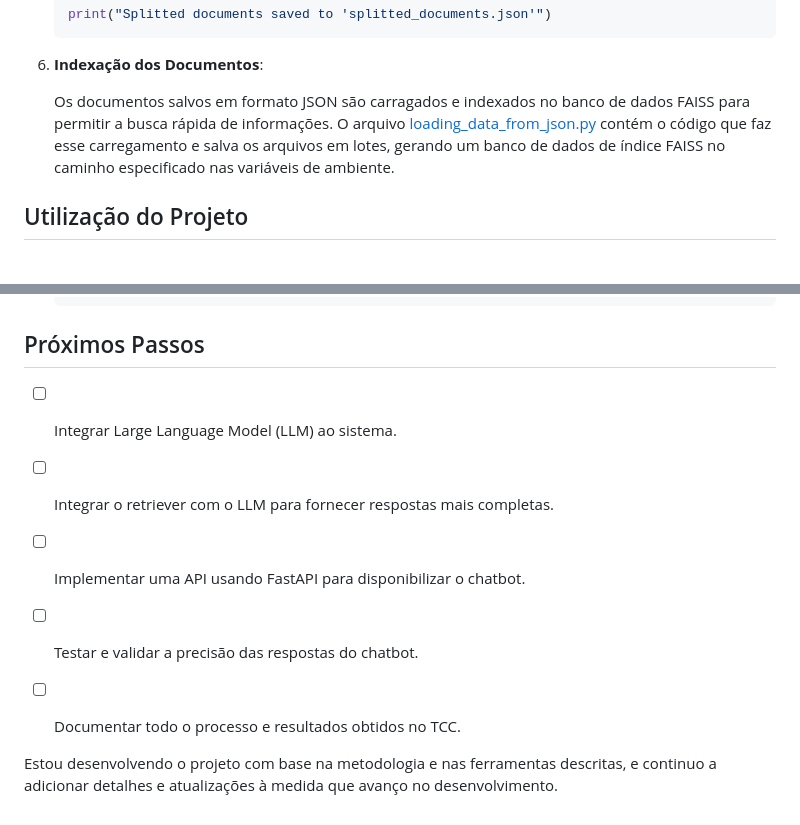
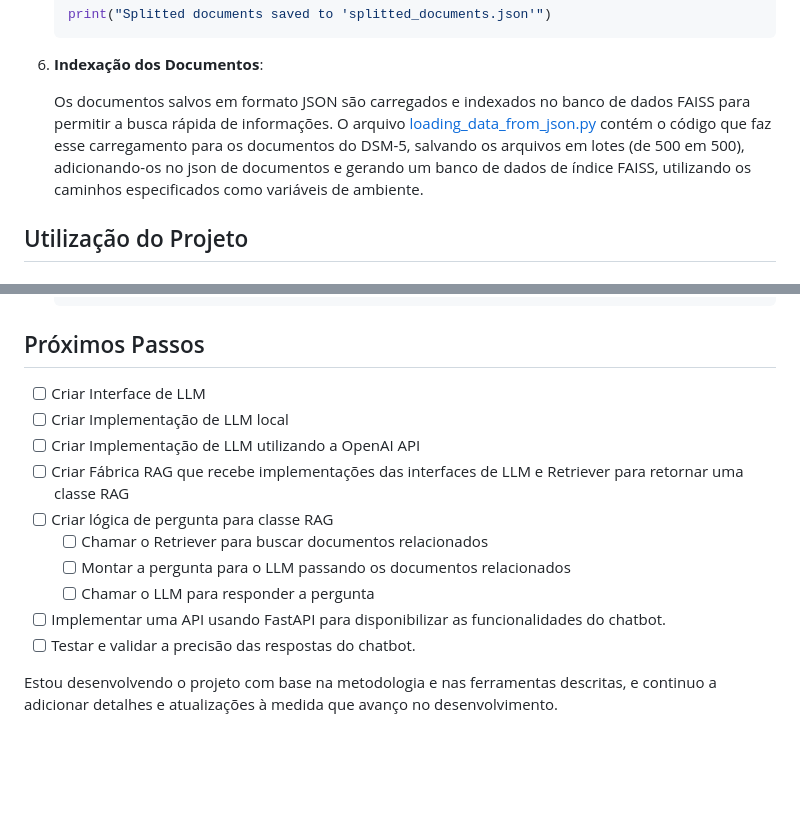
Before and after one commit to Tchez/mental-health-ai, a Markdown page: README.md, 2 parts joined by grey strips. GitHub-like rendering; blank space fills up the shorter version.

Commit message:
docs: :memo: melhorando documentação

```diff
--- a/README.md
+++ b/README.md
@@ -105,7 +105,7 @@ O processo de extração e preparação das informações do DSM-5 segue os pass
 
 6. **Indexação dos Documentos**:
 
-   Os documentos salvos em formato JSON são carragados e indexados no banco de dados FAISS para permitir a busca rápida de informações. O arquivo [loading_data_from_json.py](mental_helth_ai/db_knowledge/DSM5/loading_data_from_json.py) contém o código que faz esse carregamento e salva os arquivos em lotes, gerando um banco de dados de índice FAISS no caminho especificado nas variáveis de ambiente.
+   Os documentos salvos em formato JSON são carregados e indexados no banco de dados FAISS para permitir a busca rápida de informações. O arquivo [loading_data_from_json.py](mental_helth_ai/db_knowledge/DSM5/loading_data_from_json.py) contém o código que faz esse carregamento para os documentos do DSM-5, salvando os arquivos em lotes (de 500 em 500), adicionando-os no json de documentos e gerando um banco de dados de índice FAISS, utilizando os caminhos especificados como variáveis de ambiente.
 
 
 
@@ -187,11 +187,15 @@ O processo de extração e preparação das informações do DSM-5 segue os pass
 
 ## Próximos Passos
 
-- [ ] Integrar Large Language Model (LLM) ao sistema.
-- [ ] Integrar o retriever com o LLM para fornecer respostas mais completas.
-- [ ] Implementar uma API usando FastAPI para disponibilizar o chatbot.
+- [ ] Criar Interface de LLM
+- [ ] Criar Implementação de LLM local
+- [ ] Criar Implementação de LLM utilizando a OpenAI API
+- [ ] Criar Fábrica RAG que recebe implementações das interfaces de LLM e Retriever para retornar uma classe RAG
+- [ ] Criar lógica de pergunta para classe RAG
+    - [ ] Chamar o Retriever para buscar documentos relacionados
+    - [ ] Montar a pergunta para o LLM passando os documentos relacionados
+    - [ ] Chamar o LLM para responder a pergunta
+- [ ] Implementar uma API usando FastAPI para disponibilizar as funcionalidades do chatbot.
 - [ ] Testar e validar a precisão das respostas do chatbot.
-- [ ] Documentar todo o processo e resultados obtidos no TCC.
-
 
 Estou desenvolvendo o projeto com base na metodologia e nas ferramentas descritas, e continuo a adicionar detalhes e atualizações à medida que avanço no desenvolvimento.
```
